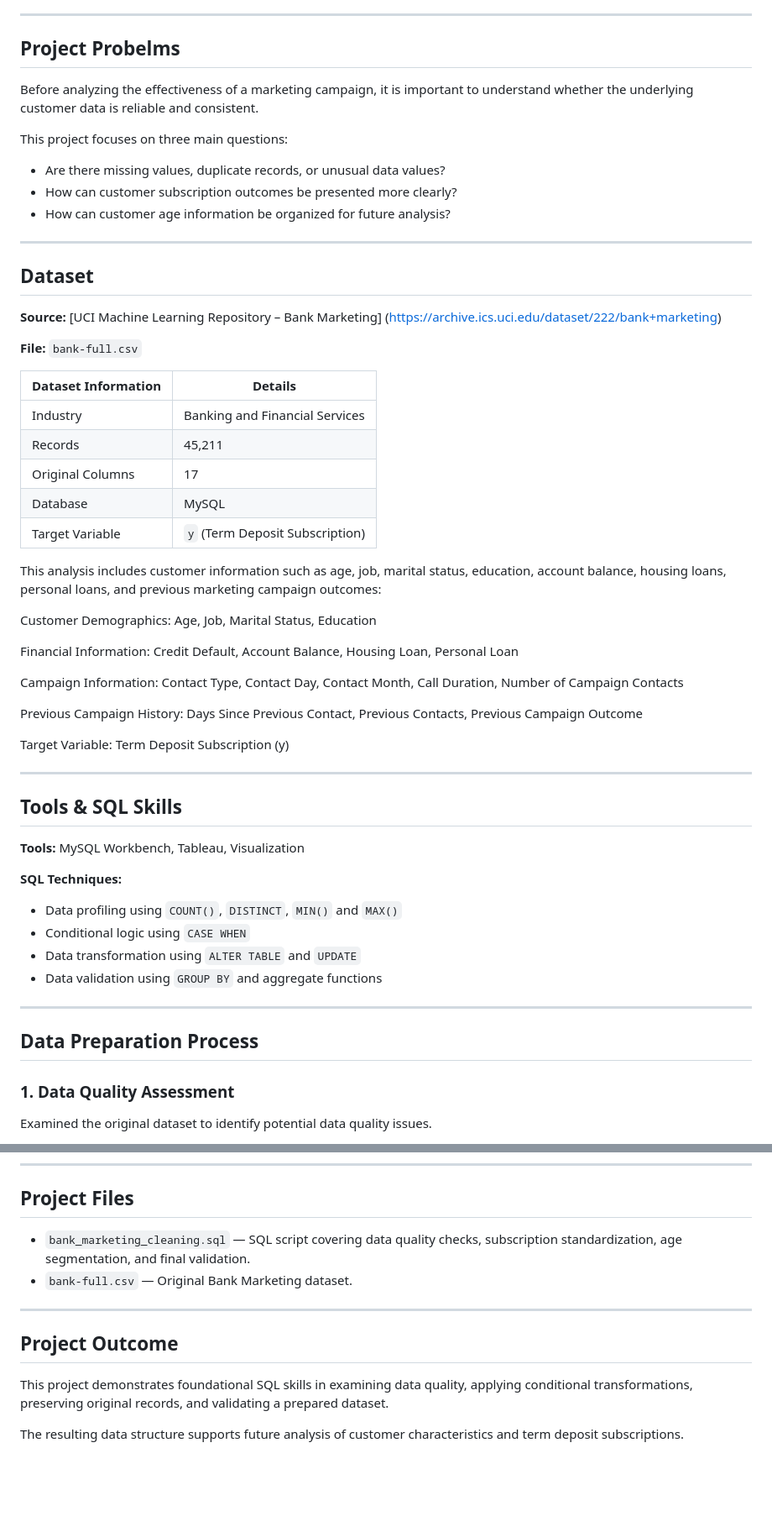
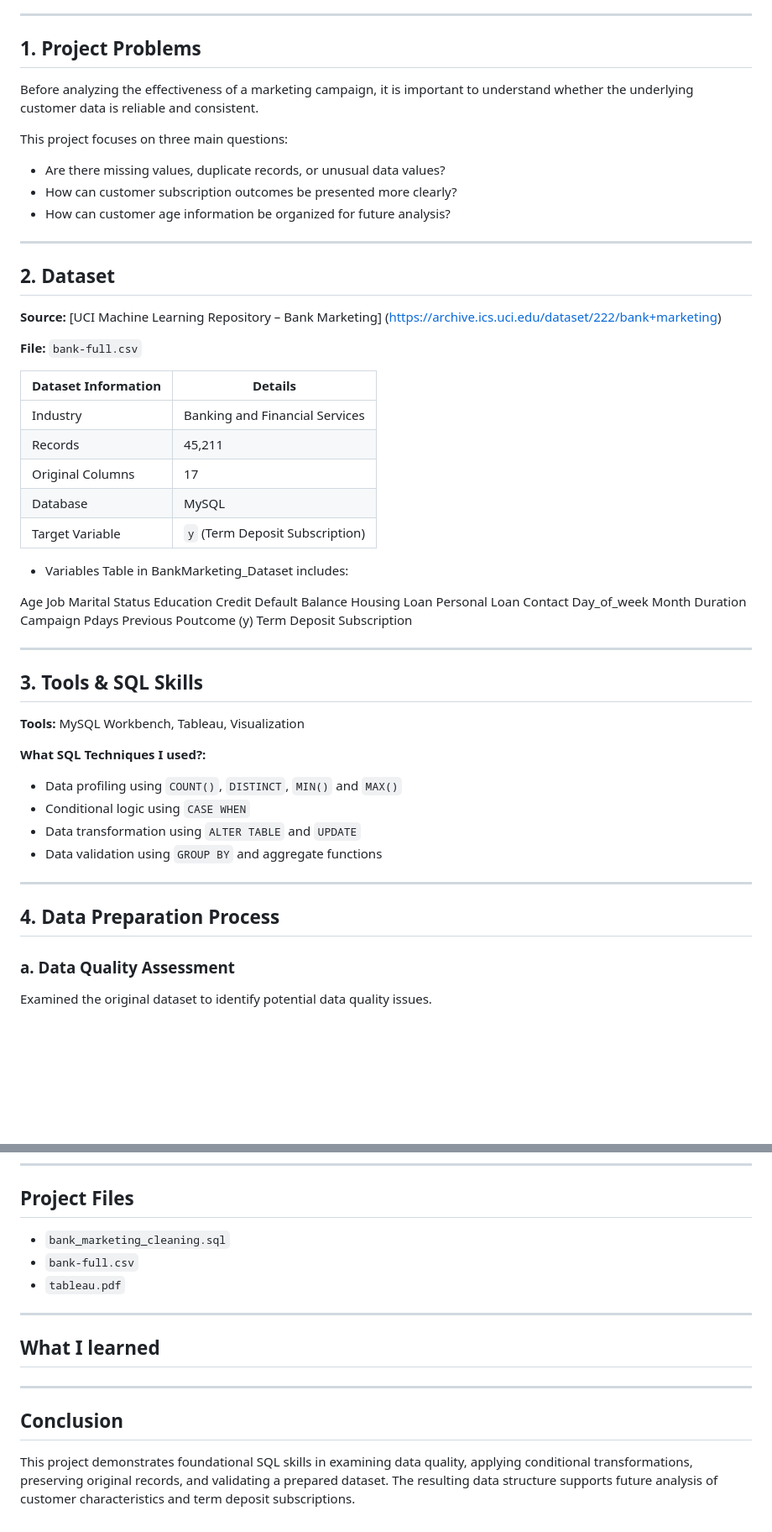
Before and after one commit to lamthy12/lamthy12.github.io, a Markdown page: README.md, 2 parts joined by grey strips. Shown at 84% size. Drawn GitHub-style; blank space fills up the shorter version.

Commit message:
Revise and update some README parts for clarity and structure
Updated sections of the README to improve clarity and organization, including renaming sections, correcting typos, and enhancing descriptions of project components.

```diff
--- a/README.md
+++ b/README.md
@@ -6,7 +6,7 @@ This project primarily focuses on evaluating data quality, catogorizing customer
 
 ---
 
-## Project Probelms
+## 1. Project Problems
 
 Before analyzing the effectiveness of a marketing campaign, it is important to understand whether the underlying customer data is reliable and consistent.
 
@@ -18,7 +18,7 @@ This project focuses on three main questions:
 
 ---
 
-## Dataset
+## 2. Dataset
 
 **Source:** [UCI Machine Learning Repository – Bank Marketing]
 (https://archive.ics.uci.edu/dataset/222/bank+marketing)
@@ -33,25 +33,33 @@ This project focuses on three main questions:
 | Database | MySQL |
 | Target Variable | `y` (Term Deposit Subscription) |
 
-This analysis includes customer information such as age, job, marital status, education, account balance, housing loans, personal loans, and previous marketing campaign outcomes:
+- Variables Table in BankMarketing_Dataset includes:
 
-Customer Demographics: Age, Job, Marital Status, Education
-
-Financial Information: Credit Default, Account Balance, Housing Loan, Personal Loan
-
-Campaign Information: Contact Type, Contact Day, Contact Month, Call Duration, Number of Campaign Contacts
-
-Previous Campaign History: Days Since Previous Contact, Previous Contacts, Previous Campaign Outcome
-
-Target Variable: Term Deposit Subscription (y)
+Age
+Job
+Marital Status
+Education
+Credit Default
+Balance
+Housing Loan
+Personal Loan
+Contact
+Day_of_week
+Month
+Duration
+Campaign
+Pdays
+Previous
+Poutcome
+(y) Term Deposit Subscription
 
 ---
 
-## Tools & SQL Skills
+## 3. Tools & SQL Skills
 
 **Tools:** MySQL Workbench, Tableau, Visualization
 
-**SQL Techniques:**
+**What SQL Techniques I used?:**
 - Data profiling using `COUNT()`, `DISTINCT`, `MIN()` and `MAX()`
 - Conditional logic using `CASE WHEN`
 - Data transformation using `ALTER TABLE` and `UPDATE`
@@ -59,9 +67,9 @@ Target Variable: Term Deposit Subscription (y)
 
 ---
 
-## Data Preparation Process
+## 4. Data Preparation Process
 
-### 1. Data Quality Assessment
+### a. Data Quality Assessment
 
 Examined the original dataset to identify potential data quality issues.
 
@@ -136,13 +144,17 @@ These findings describe the overall dataset and do not establish which customer
 
 ## Project Files
 
-- `bank_marketing_cleaning.sql` — SQL script covering data quality checks, subscription standardization, age segmentation, and final validation.
-- `bank-full.csv` — Original Bank Marketing dataset.
+- `bank_marketing_cleaning.sql`
+- `bank-full.csv`
+- `tableau.pdf`
 
 ---
 
-## Project Outcome
+## What I learned
 
-This project demonstrates foundational SQL skills in examining data quality, applying conditional transformations, preserving original records, and validating a prepared dataset.
 
-The resulting data structure supports future analysis of customer characteristics and term deposit subscriptions.
+---
+
+## Conclusion
+
+This project demonstrates foundational SQL skills in examining data quality, applying conditional transformations, preserving original records, and validating a prepared dataset. The resulting data structure supports future analysis of customer characteristics and term deposit subscriptions.
```
Also changed, not shown: other parts of README.md (+4 -4 lines).
